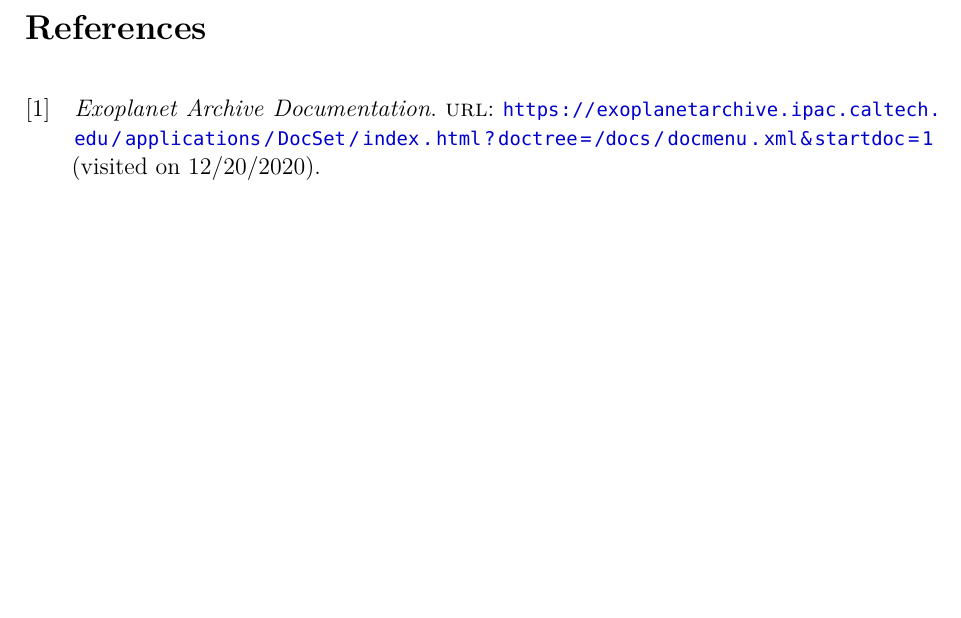
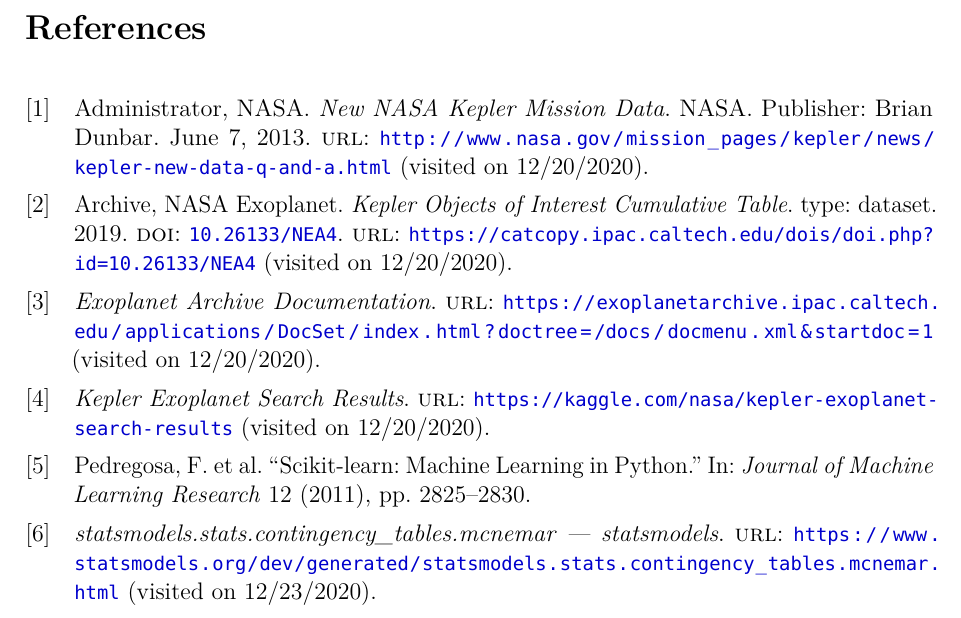
Before and after one commit to Leixb/UPC-MD_nasa, a LaTeX document (document/010-main.tex, which reads document/biblio.bib): part of page 28 of 30, cut so that both start at the same text, the shorter picture padded with empty space. Compiled offline with LuaLaTeX.

Commit message:
Updates from Overleaf

```diff
--- a/document/010-main.tex
+++ b/document/010-main.tex
@@ -75,6 +75,13 @@
 % BIBLIO
 %%%%%%%%%%%%%%%%%%%%%%%%%%%%%%%%%%%%%%%%%%%%%%%%%%%%%%%%%%%%%%%%%%%%%%%%%%%%%%%%
 
+    \nocite{administrator_new_2013}
+    \nocite{noauthor_exoplanet_nodate}
+    \nocite{scikit-learn}
+    \nocite{noauthor_kepler_nodate}
+    \nocite{mcneymar}
+    \nocite{nasa_exoplanet_archive_kepler_2019}
+
     \printbibliography[heading=bibintoc]
 
 %%%%%%%%%%%%%%%%%%%%%%%%%%%%%%%%%%%%%%%%%%%%%%%%%%%%%%%%%%%%%%%%%%%%%%%%%%%%%%%%
--- a/document/biblio.bib
+++ b/document/biblio.bib
@@ -49,3 +51,9 @@
  pages={2825--2830},
  year={2011}
 }
+
+@online{mcneymar,
+	title = {statsmodels.stats.contingency\_tables.mcnemar — statsmodels},
+	url = {https://www.statsmodels.org/dev/generated/statsmodels.stats.contingency_tables.mcnemar.html},
+	urldate = {2020-12-23}
+}
```
Also changed, not shown: document/biblio.bib (2 more changed lines).
